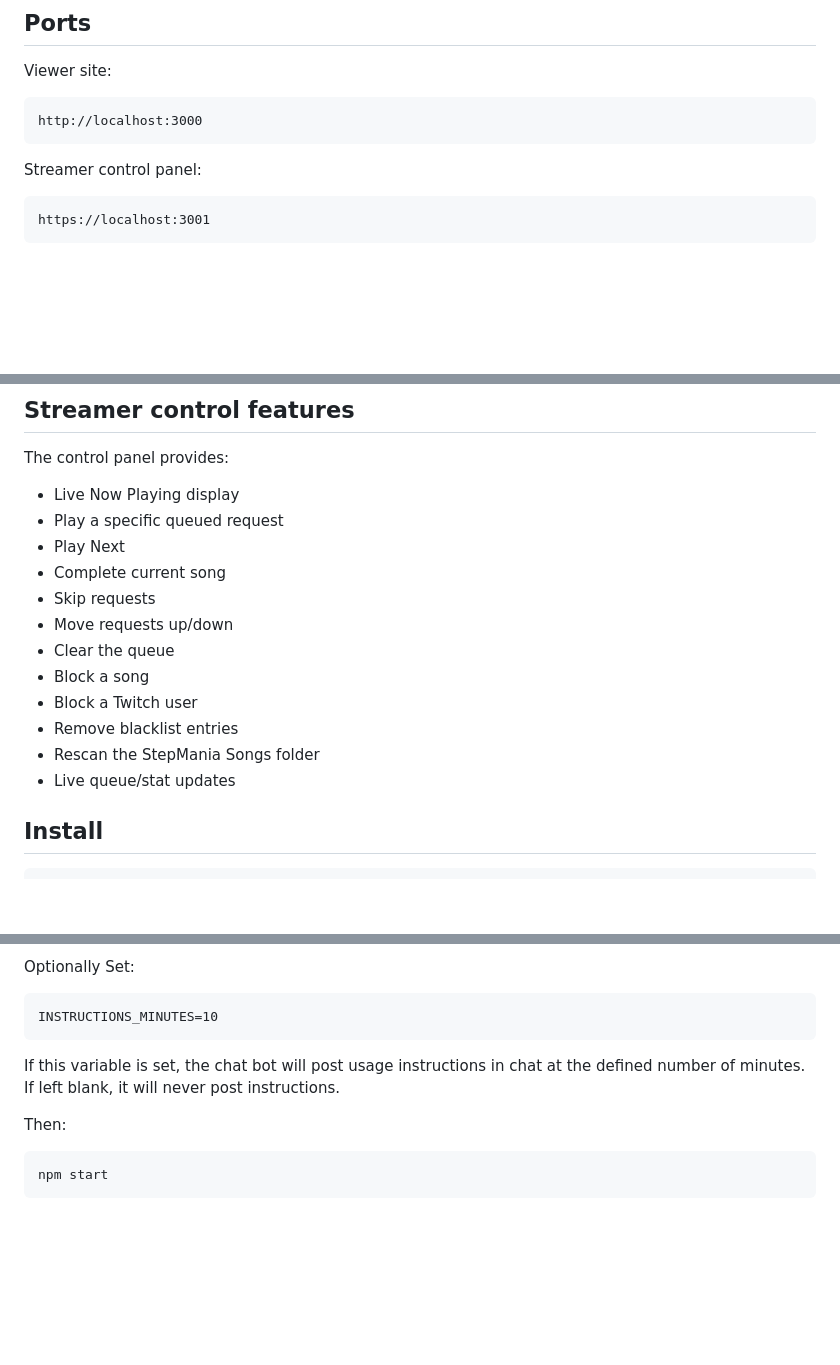
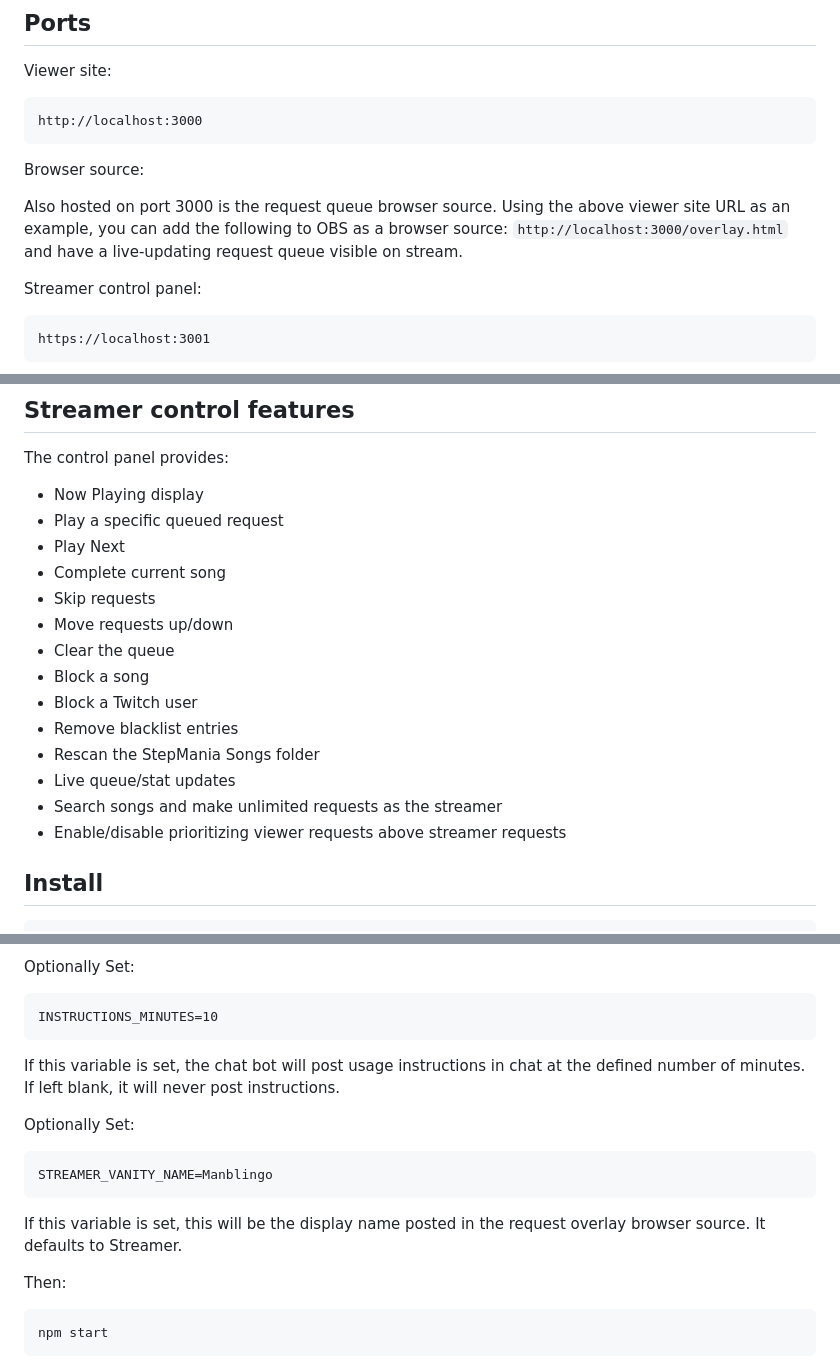
Before and after one commit to xelprep/dance-game-twitch-requests, a Markdown page: README.md, 3 parts joined by grey strips. GitHub-like rendering; blank space fills up the shorter version.

````diff
--- a/README.md
+++ b/README.md
@@ -32,6 +32,10 @@ Viewer site:
 http://localhost:3000
 ```
 
+Browser source:
+
+Also hosted on port 3000 is the request queue browser source. Using the above viewer site URL as an example, you can add the following to OBS as a browser source: `http://localhost:3000/overlay.html` and have a live-updating request queue visible on stream.
+
 Streamer control panel:
 
 ```text
@@ -54,7 +58,7 @@ Do not expose port 3001 to the public Internet. It is intended for your LAN.
 
 The control panel provides:
 
-- Live Now Playing display
+- Now Playing display
 - Play a specific queued request
 - Play Next
 - Complete current song
@@ -66,6 +70,8 @@ The control panel provides:
 - Remove blacklist entries
 - Rescan the StepMania Songs folder
 - Live queue/stat updates
+- Search songs and make unlimited requests as the streamer
+- Enable/disable prioritizing viewer requests above streamer requests
 
 ## Install
 
@@ -124,6 +130,14 @@ INSTRUCTIONS_MINUTES=10
 
 If this variable is set, the chat bot will post usage instructions in chat at the defined number of minutes. If left blank, it will never post instructions.
 
+Optionally Set:
+
+```text
+STREAMER_VANITY_NAME=Manblingo
+```
+
+If this variable is set, this will be the display name posted in the request overlay browser source. It defaults to Streamer.
+
 Then:
 
 ```bash
````
